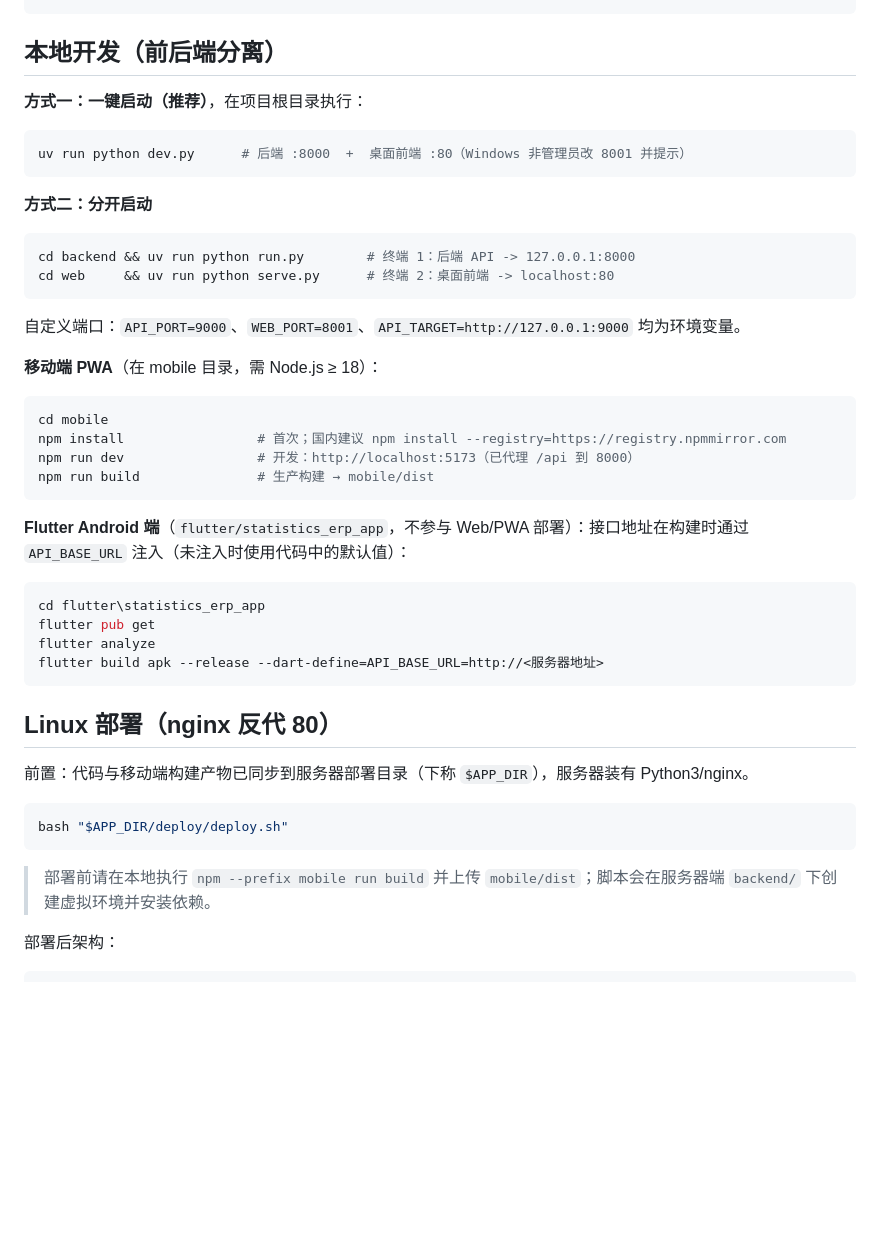
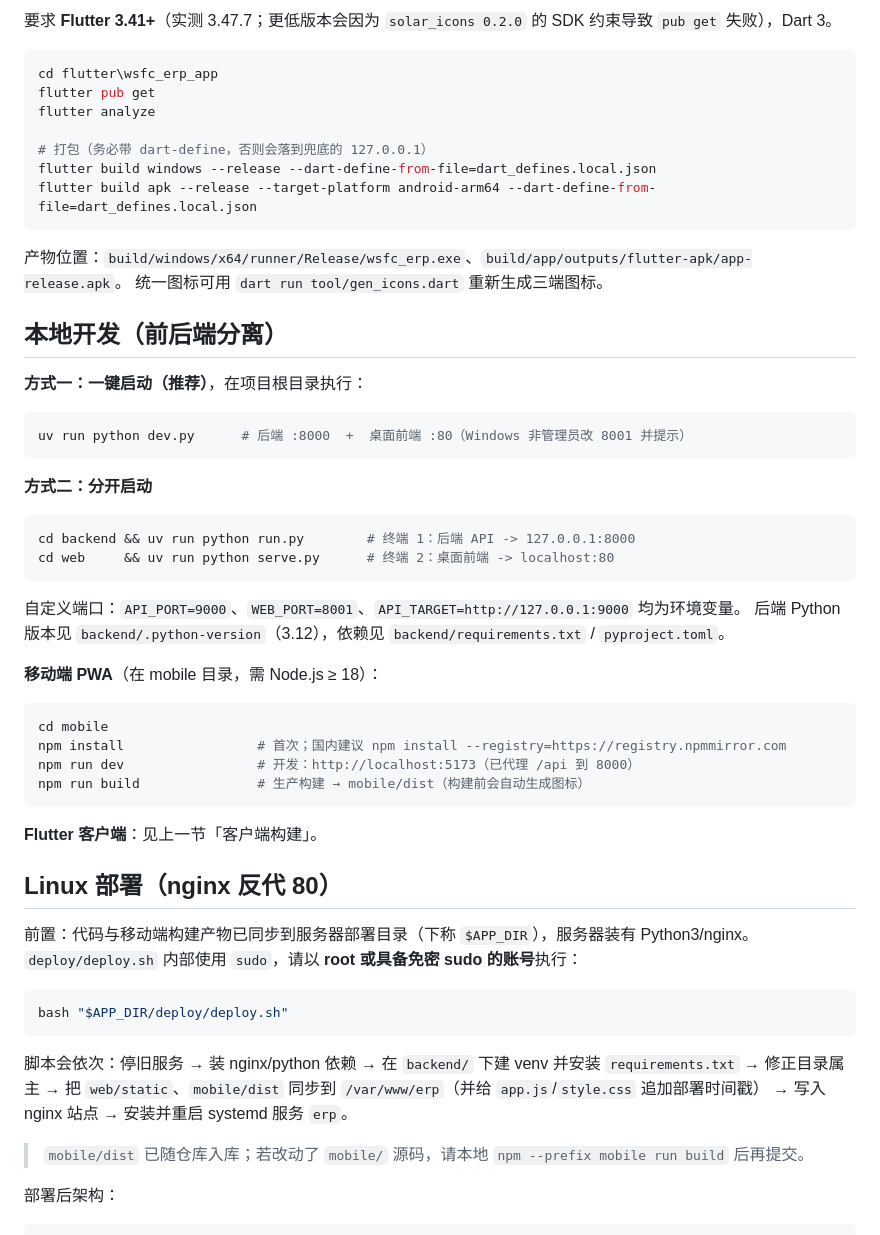
Before and after one commit to ZJDqtjs/WSFC_ERP, a Markdown page: README.md, the part around one of its changes. Rendered like a GitHub page; blank space fills up the shorter version.

````diff
--- a/README.md
+++ b/README.md
@@ -88,4 +108,17 @@ flutter build apk --release --dart-define-from-file=dart_defines.local.json
+要求 **Flutter 3.41+**（实测 3.47.7；更低版本会因为 `solar_icons 0.2.0` 的 SDK 约束导致 `pub get` 失败），Dart 3。
+
+```powershell
+cd flutter\wsfc_erp_app
+flutter pub get
+flutter analyze
+
+# 打包（务必带 dart-define，否则会落到兜底的 127.0.0.1）
+flutter build windows --release --dart-define-from-file=dart_defines.local.json
+flutter build apk --release --target-platform android-arm64 --dart-define-from-file=dart_defines.local.json
 ```
+
+产物位置：`build/windows/x64/runner/Release/wsfc_erp.exe`、`build/app/outputs/flutter-apk/app-release.apk`。
+统一图标可用 `dart run tool/gen_icons.dart` 重新生成三端图标。
 
 ## 本地开发（前后端分离）
 
@@ -103,6 +136,7 @@ cd web     && uv run python serve.py      # 终端 2：桌面前端 -> localhost
 ```
 
 自定义端口：`API_PORT=9000`、`WEB_PORT=8001`、`API_TARGET=http://127.0.0.1:9000` 均为环境变量。
+后端 Python 版本见 `backend/.python-version`（3.12），依赖见 `backend/requirements.txt` / `pyproject.toml`。
 
 **移动端 PWA**（在 mobile 目录，需 Node.js ≥ 18）：
 
@@ -110,27 +144,25 @@ cd web     && uv run python serve.py      # 终端 2：桌面前端 -> localhost
 cd mobile
 npm install                 # 首次；国内建议 npm install --registry=https://registry.npmmirror.com
 npm run dev                 # 开发：http://localhost:5173（已代理 /api 到 8000）
-npm run build               # 生产构建 → mobile/dist
+npm run build               # 生产构建 → mobile/dist（构建前会自动生成图标）
 ```
 
-**Flutter Android 端**（`flutter/statistics_erp_app`，不参与 Web/PWA 部署）：接口地址在构建时通过 `API_BASE_URL` 注入（未注入时使用代码中的默认值）：
-
-```powershell
-cd flutter\statistics_erp_app
-flutter pub get
-flutter analyze
-flutter build apk --release --dart-define=API_BASE_URL=http://<服务器地址>
-```
+**Flutter 客户端**：见上一节「客户端构建」。
 
 ## Linux 部署（nginx 反代 80）
 
 前置：代码与移动端构建产物已同步到服务器部署目录（下称 `$APP_DIR`），服务器装有 Python3/nginx。
+`deploy/deploy.sh` 内部使用 `sudo`，请以 **root 或具备免密 sudo 的账号**执行：
 
 ```bash
 bash "$APP_DIR/deploy/deploy.sh"
 ```
 
-> 部署前请在本地执行 `npm --prefix mobile run build` 并上传 `mobile/dist`；脚本会在服务器端 `backend/` 下创建虚拟环境并安装依赖。
+脚本会依次：停旧服务 → 装 nginx/python 依赖 → 在 `backend/` 下建 venv 并安装 `requirements.txt`
+→ 修正目录属主 → 把 `web/static`、`mobile/dist` 同步到 `/var/www/erp`（并给 `app.js`/`style.css` 追加部署时间戳）
+→ 写入 nginx 站点 → 安装并重启 systemd 服务 `erp`。
+
+> `mobile/dist` 已随仓库入库；若改动了 `mobile/` 源码，请本地 `npm --prefix mobile run build` 后再提交。
 
 部署后架构：
 
````
Also changed, not shown: other parts of README.md (+61 -40 lines), flutter/wsfc_erp_app/README.md (+16 -17 lines).
